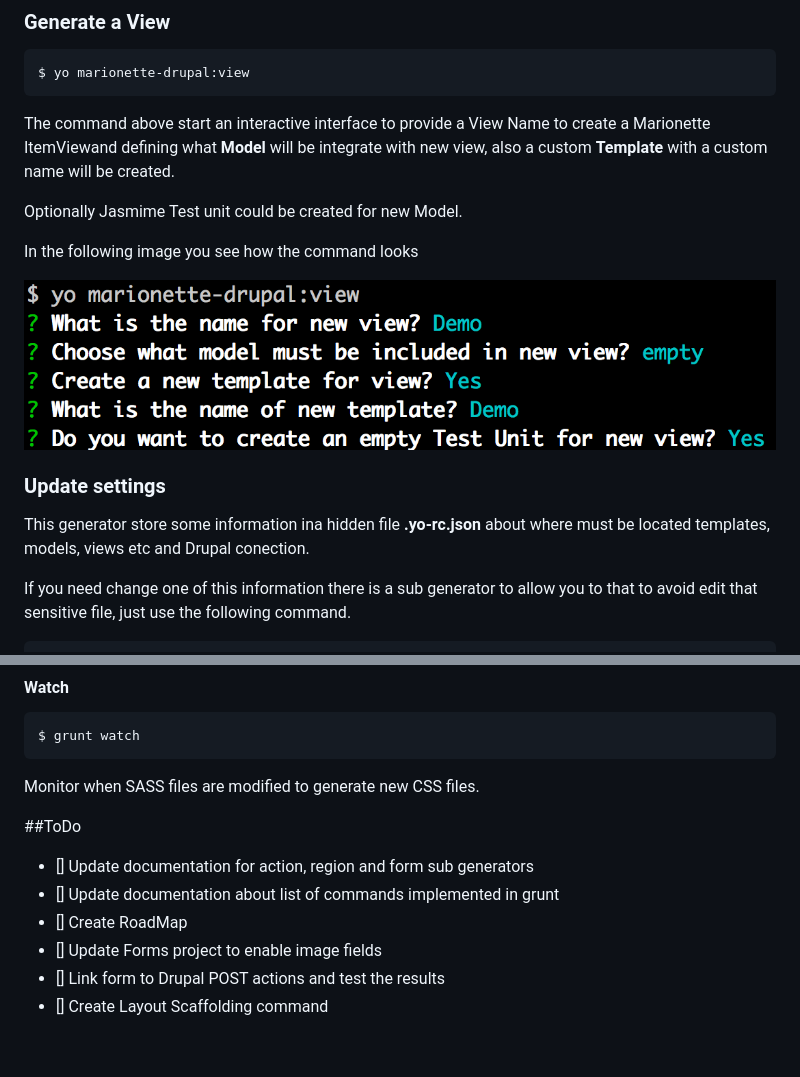
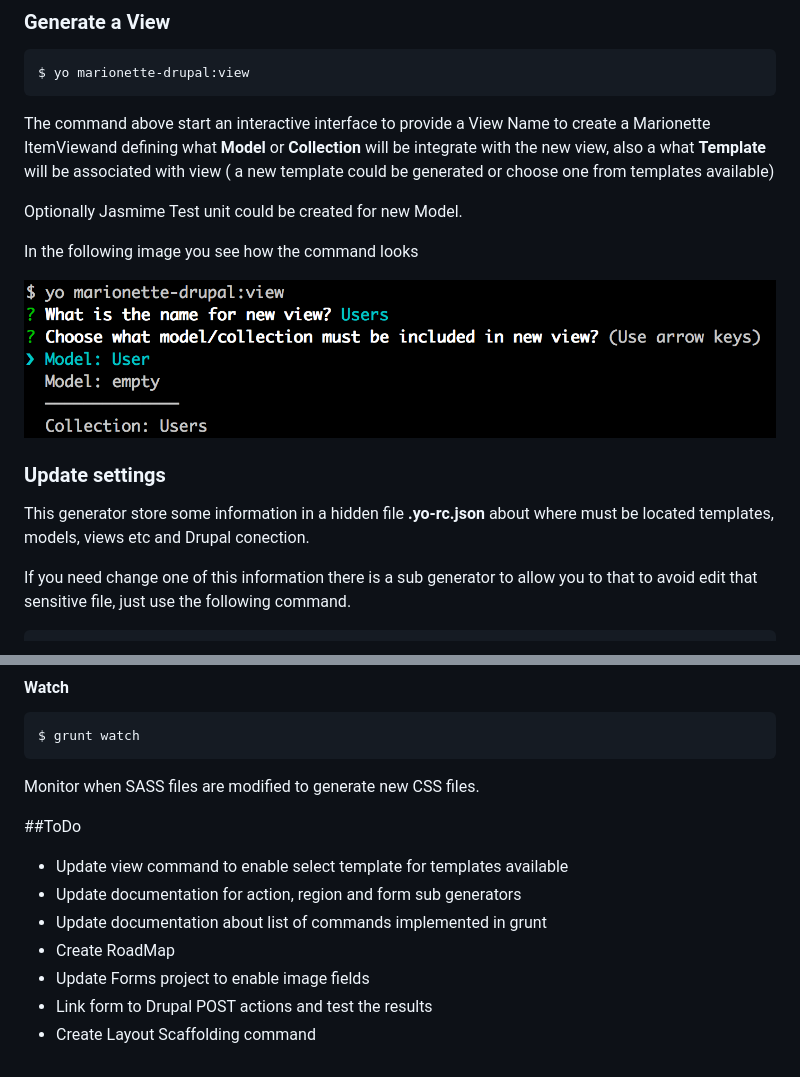
Before and after one commit to enzolutions/generator-marionette-drupal, a Markdown page: README.md, 2 parts joined by grey strips. GitHub-like rendering; pictures changed too: images/generator_marionette_drupal_view.png.

Commit message:
Fix model generation to fix issue with jasmine text, improve view to select model or collection

````diff
--- a/README.md
+++ b/README.md
@@ -133,7 +133,7 @@ Also in this sub generator is possible create a collection extending from other
 $ yo marionette-drupal:view
 ```
 
-The command above start an interactive interface to provide a View Name to create a Marionette ItemViewand defining what **Model** will be integrate with new view, also a custom **Template** with a custom name will be created.
+The command above start an interactive interface to provide a View Name to create a Marionette ItemViewand defining what **Model** or **Collection** will be integrate with the new view, also a what **Template** will be associated with view ( a new template could be generated or choose one from templates available)
 
 Optionally Jasmime Test unit could be created for new Model.
 
@@ -142,7 +142,7 @@ In the following image you see how the command looks
 ![Model Generation](https://raw.githubusercontent.com/enzolutions/generator-marionette-drupal/master/images/generator_marionette_drupal_view.png "Model Generation")
 
 ### Update settings
-This generator store some information ina hidden file **.yo-rc.json** about where must be located templates, models, views etc and Drupal conection.
+This generator store some information in a hidden file **.yo-rc.json** about where must be located templates, models, views etc and Drupal conection.
 
 If you need change one of this information there is a sub generator to allow you to that to avoid edit that sensitive file, just use the following command.
 
@@ -223,9 +223,10 @@ Monitor when SASS files are modified to generate new CSS files.
 
 ##ToDo
 
-- [] Update documentation for action, region and form sub generators
-- [] Update documentation about list of commands implemented in grunt
-- [] Create RoadMap
-- [] Update Forms project to enable image fields
-- [] Link form to Drupal POST actions and test the results
-- [] Create Layout Scaffolding command
+- Update view command to enable select template for templates available
+- Update documentation for action, region and form sub generators
+- Update documentation about list of commands implemented in grunt
+- Create RoadMap
+- Update Forms project to enable image fields
+- Link form to Drupal POST actions and test the results
+- Create Layout Scaffolding command
````
Also changed, not shown: other parts of README.md (+1 -1 lines), 6 other files.
